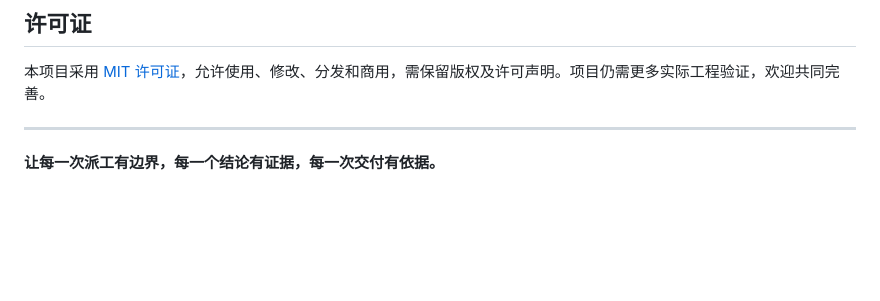
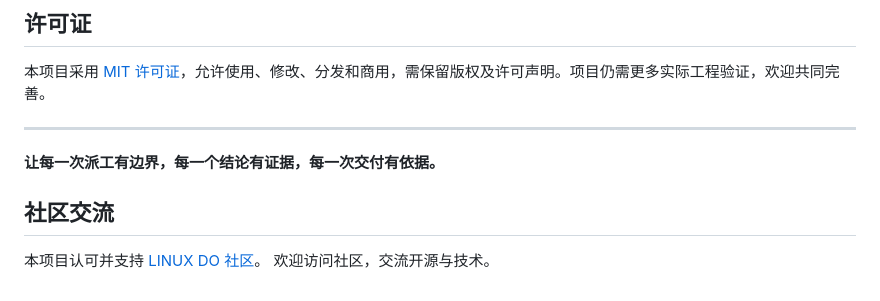
Before and after one commit to Geruyang/GAS-Agent-Skills, a Markdown page: README.md, the part around the change. GitHub-like rendering; blank space fills up the shorter version.

Commit message:
Add community engagement information
Added community engagement section to README.

```diff
--- a/README.md
+++ b/README.md
@@ -212,3 +212,8 @@ GAS 目前仍处于探索与验证阶段。**三种模式在不同模型、宿
 ---
 
 **让每一次派工有边界，每一个结论有证据，每一次交付有依据。**
+
+## 社区交流
+
+本项目认可并支持 [LINUX DO 社区](https://linux.do/)。
+欢迎访问社区，交流开源与技术。
```
